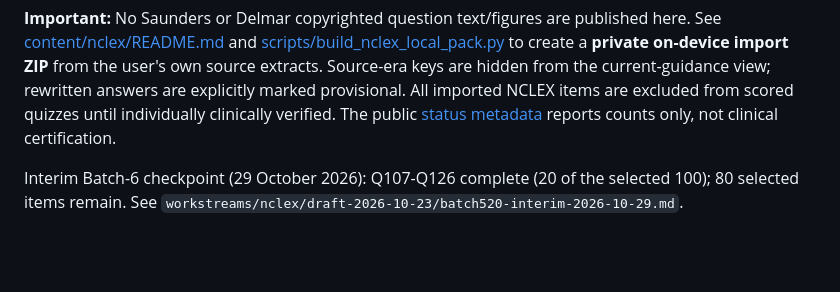
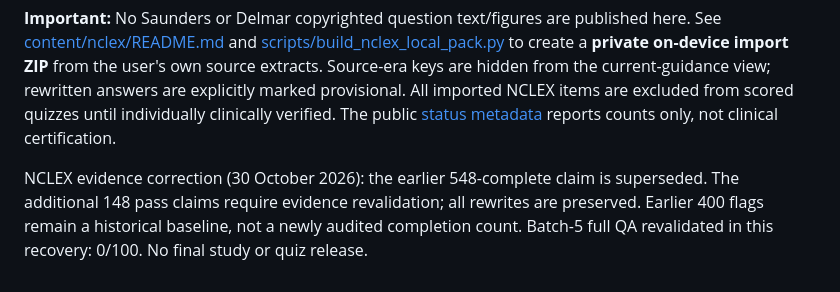
Before and after one commit to chilchiltrips-boop/studydock, a Markdown page: README.md, the part around the change. GitHub-like rendering; blank space fills up the shorter version.

Commit message:
Correct NCLEX README progress claim

```diff
--- a/README.md
+++ b/README.md
@@ -115,4 +115,4 @@ The **native Android** app has a separate NCLEX archive browser reachable from t
 **Important:** No Saunders or Delmar copyrighted question text/figures are published here. See [content/nclex/README.md](content/nclex/README.md) and [scripts/build_nclex_local_pack.py](scripts/build_nclex_local_pack.py) to create a **private on-device import ZIP** from the user's own source extracts. Source-era keys are hidden from the current-guidance view; rewritten answers are explicitly marked provisional. All imported NCLEX items are excluded from scored quizzes until individually clinically verified. The public [status metadata](content/nclex/status.json) reports counts only, not clinical certification.
 
 
-Interim Batch-6 checkpoint (29 October 2026): Q107-Q126 complete (20 of the selected 100); 80 selected items remain. See `workstreams/nclex/draft-2026-10-23/batch520-interim-2026-10-29.md`.
+NCLEX evidence correction (30 October 2026): the earlier 548-complete claim is superseded. The additional 148 pass claims require evidence revalidation; all rewrites are preserved. Earlier 400 flags remain a historical baseline, not a newly audited completion count. Batch-5 full QA revalidated in this recovery: 0/100. No final study or quiz release.
```
